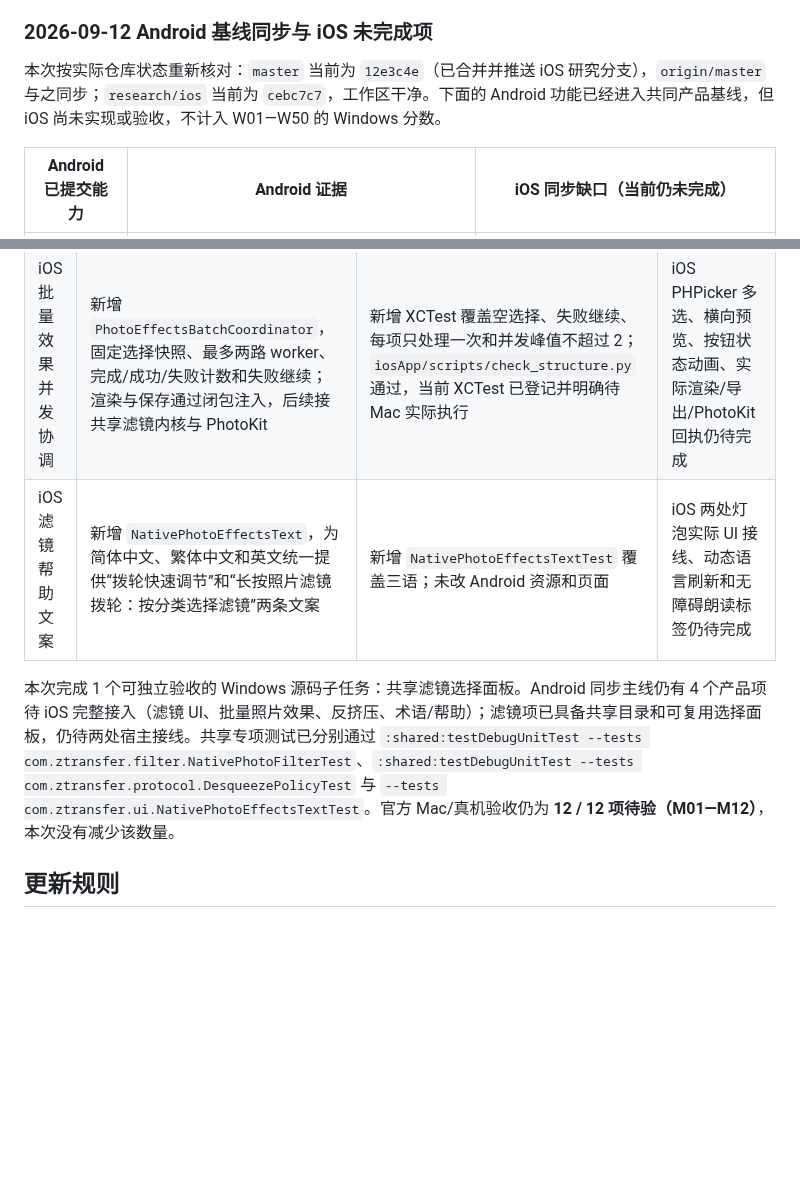
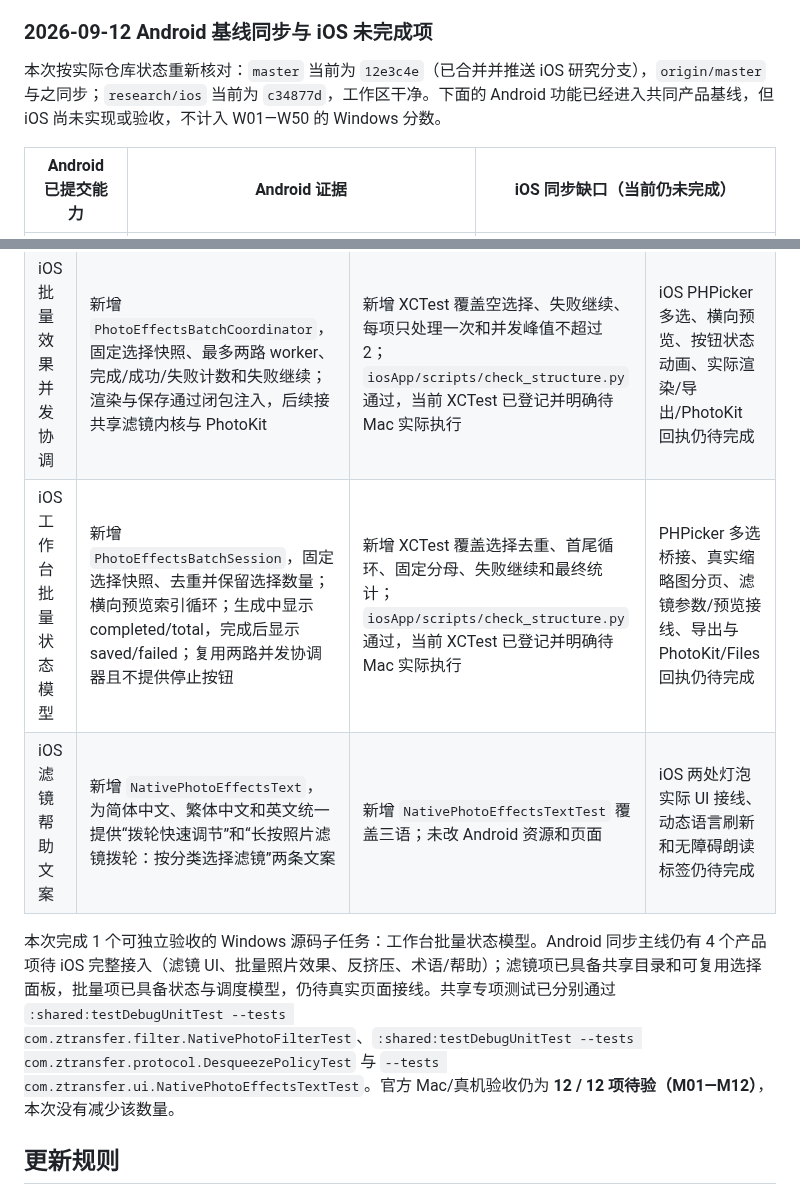
Before and after one commit to yuui226/nk_send, a Markdown page: docs/技术调研/iOS剩余任务进度表.md, 2 parts joined by grey strips. Drawn GitHub-style; blank space fills up the shorter version.

Commit message:
docs(ios): record batch session progress

```diff
--- a/docs/技术调研/iOS剩余任务进度表.md
+++ b/docs/技术调研/iOS剩余任务进度表.md
@@ -114,7 +114,7 @@ git rev-list --left-right --count HEAD...origin/research/ios
 
 ### 2026-09-12 Android 基线同步与 iOS 未完成项
 
-本次按实际仓库状态重新核对：`master` 当前为 `12e3c4e`（已合并并推送 iOS 研究分支），`origin/master` 与之同步；`research/ios` 当前为 `cebc7c7`，工作区干净。下面的 Android 功能已经进入共同产品基线，但 iOS 尚未实现或验收，不计入 W01—W50 的 Windows 分数。
+本次按实际仓库状态重新核对：`master` 当前为 `12e3c4e`（已合并并推送 iOS 研究分支），`origin/master` 与之同步；`research/ios` 当前为 `c34877d`，工作区干净。下面的 Android 功能已经进入共同产品基线，但 iOS 尚未实现或验收，不计入 W01—W50 的 Windows 分数。
 
 | Android 已提交能力 | Android 证据 | iOS 同步缺口（当前仍未完成） |
 |---|---|---|
@@ -135,9 +135,10 @@ git rev-list --left-right --count HEAD...origin/research/ios
 | iOS 共享滤镜选择面板 | 新增 `PhotoFilterWheelLauncher` 与 `PhotoFilterPickerView`：长按拨轮打开，左侧分类、右侧滤镜卡片；收藏置顶、黄色星标、选中高亮；选择一次性回传滤镜身份与当前强度；已注册 Xcode 主目标 | `iosApp/scripts/check_structure.py` 通过；`PhotoFilterCatalogTests` 增加身份/强度原子回传覆盖；共享 `NativePhotoFilterTest` 定向测试 `BUILD SUCCESSFUL`；Swift/XCTest 仍待 Mac 实际编译运行 | 设置窗口和照片工作台的真实拨轮宿主、预览渲染回写及两处无障碍/动态语言接线仍待完成；本项只完成共享 UI 面板，不计完整照片效果项 |
 | 反挤压共享策略 | 新增 `DesqueezePolicy`，统一 1.0/1.33/1.5/1.8/2.0 循环、默认图标态、1.33 显示为 1.3、比例计算和非法值归一化，供 iOS 接入 | `DesqueezePolicyTest` 针对性测试 `BUILD SUCCESSFUL`；未改 Android 页面和取景器实现 | iOS 取景器按钮、真实画面缩放、覆盖层对齐、横竖屏布局和真机证据仍待完成 |
 | iOS 批量效果并发协调 | 新增 `PhotoEffectsBatchCoordinator`，固定选择快照、最多两路 worker、完成/成功/失败计数和失败继续；渲染与保存通过闭包注入，后续接共享滤镜内核与 PhotoKit | 新增 XCTest 覆盖空选择、失败继续、每项只处理一次和并发峰值不超过 2；`iosApp/scripts/check_structure.py` 通过，当前 XCTest 已登记并明确待 Mac 实际执行 | iOS PHPicker 多选、横向预览、按钮状态动画、实际渲染/导出/PhotoKit 回执仍待完成 |
+| iOS 工作台批量状态模型 | 新增 `PhotoEffectsBatchSession`，固定选择快照、去重并保留选择数量；横向预览索引循环；生成中显示 completed/total，完成后显示 saved/failed；复用两路并发协调器且不提供停止按钮 | 新增 XCTest 覆盖选择去重、首尾循环、固定分母、失败继续和最终统计；`iosApp/scripts/check_structure.py` 通过，当前 XCTest 已登记并明确待 Mac 实际执行 | PHPicker 多选桥接、真实缩略图分页、滤镜参数/预览接线、导出与 PhotoKit/Files 回执仍待完成 |
 | iOS 滤镜帮助文案 | 新增 `NativePhotoEffectsText`，为简体中文、繁体中文和英文统一提供“拨轮快速调节”和“长按照片滤镜拨轮：按分类选择滤镜”两条文案 | 新增 `NativePhotoEffectsTextTest` 覆盖三语；未改 Android 资源和页面 | iOS 两处灯泡实际 UI 接线、动态语言刷新和无障碍朗读标签仍待完成 |
 
-本次完成 1 个可独立验收的 Windows 源码子任务：共享滤镜选择面板。Android 同步主线仍有 4 个产品项待 iOS 完整接入（滤镜 UI、批量照片效果、反挤压、术语/帮助）；滤镜项已具备共享目录和可复用选择面板，仍待两处宿主接线。共享专项测试已分别通过 `:shared:testDebugUnitTest --tests com.ztransfer.filter.NativePhotoFilterTest`、`:shared:testDebugUnitTest --tests com.ztransfer.protocol.DesqueezePolicyTest` 与 `--tests com.ztransfer.ui.NativePhotoEffectsTextTest`。官方 Mac/真机验收仍为 **12 / 12 项待验（M01—M12）**，本次没有减少该数量。
+本次完成 1 个可独立验收的 Windows 源码子任务：工作台批量状态模型。Android 同步主线仍有 4 个产品项待 iOS 完整接入（滤镜 UI、批量照片效果、反挤压、术语/帮助）；滤镜项已具备共享目录和可复用选择面板，批量项已具备状态与调度模型，仍待真实页面接线。共享专项测试已分别通过 `:shared:testDebugUnitTest --tests com.ztransfer.filter.NativePhotoFilterTest`、`:shared:testDebugUnitTest --tests com.ztransfer.protocol.DesqueezePolicyTest` 与 `--tests com.ztransfer.ui.NativePhotoEffectsTextTest`。官方 Mac/真机验收仍为 **12 / 12 项待验（M01—M12）**，本次没有减少该数量。
 
 ## 更新规则
 
```
